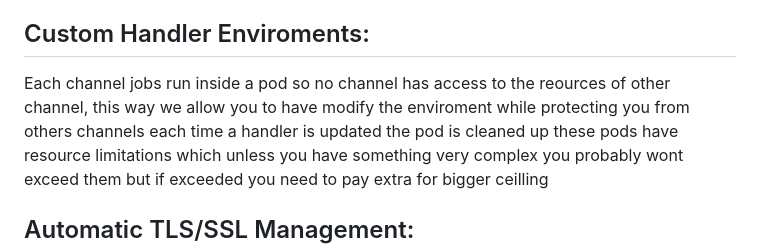
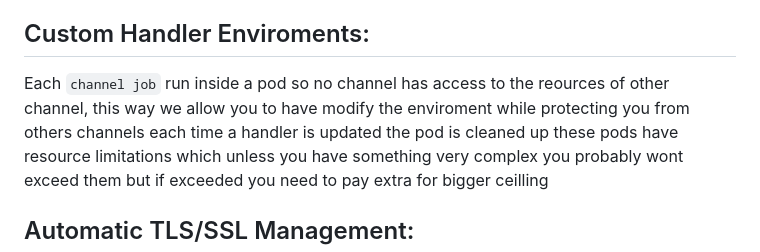
Before and after one commit to RadoslavTsvetanov/DockerByTheGo, a Markdown page: README.md, the part around the change. GitHub-like rendering.

```diff
--- a/README.md
+++ b/README.md
@@ -110,7 +110,7 @@ When setting up the cluster for your happy k8s existence we set up some things f
 - **Alerting**: Allow users to set up alerts for issues such as crashes or performance degradation, possibly integrating with third-party services like Slack or email. ( make it into an event driven system where alongisde the container you deploy a listener which listens for certain things like restarting etc ... or make it useing logs collector). By default there are three alert streams: slack, discord bot and email, but users can define custom alert handlers in the following langs: [js, python and bash]. Each project has an alerts tab where you can see all your custom handlers and the url for your alerts. why a url? - well to be able to send alerts and handle them using different handlers there is an alert collector in which every alert is stored, from there there are consumers for each alert according to the channel id. by using this approach we ensure that alerts are being handled in the orrder they are submitted (not that we dont take in mind the time overhead introduced by your custom handlers). Note custom handlers are excuted inside ephemeral pods to prevent maliicious activity so there are some limitations opposed on you as a handler write, look at custom handler enviremonts for more info
 
 ## Custom Handler Enviroments:
-Each channel jobs run inside a pod so no channel has access to the reources of other channel, this way we allow you to have modify the enviroment while protecting you from others channels
+Each `channel job` run inside a pod so no channel has access to the reources of other channel, this way we allow you to have modify the enviroment while protecting you from others channels
 each time a handler is updated the pod is cleaned up
 these pods have resource limitations which unless you have something very complex you probably wont exceed them but if exceeded you need to pay extra for bigger ceilling
 
```
